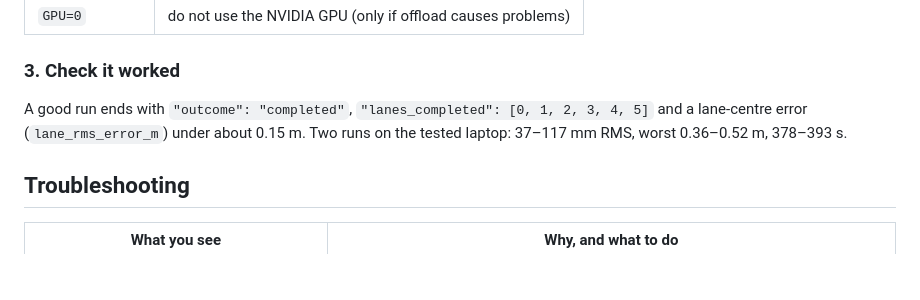
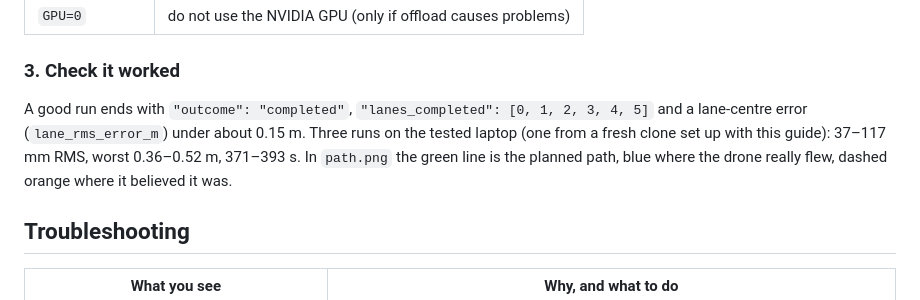
Before and after one commit to NadaAbbas444/rowpilot-sim-behavior-trees, a Markdown page: docs/setup.md, the part around the change. GitHub-like rendering; blank space fills up the shorter version.

```diff
--- a/docs/setup.md
+++ b/docs/setup.md
@@ -104,8 +104,9 @@ Options (environment variables before the command):
 ### 3. Check it worked
 
 A good run ends with `"outcome": "completed"`, `"lanes_completed": [0, 1, 2, 3, 4, 5]` and a lane-centre
-error (`lane_rms_error_m`) under about 0.15 m. Two runs on the tested laptop: 37–117 mm RMS, worst
-0.36–0.52 m, 378–393 s.
+error (`lane_rms_error_m`) under about 0.15 m. Three runs on the tested laptop (one from a fresh clone
+set up with this guide): 37–117 mm RMS, worst 0.36–0.52 m, 371–393 s. In `path.png` the green line is
+the planned path, blue where the drone really flew, dashed orange where it believed it was.
 
 ## Troubleshooting
 
```
Also changed, not shown: README.md (+1 -1 lines), docs/firefly-gazebo-run.png, docs/low-battery-run.png, 3 other files.
